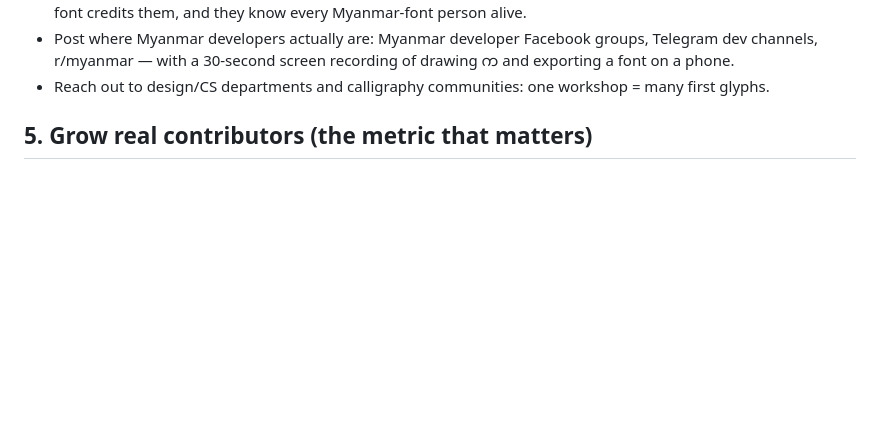
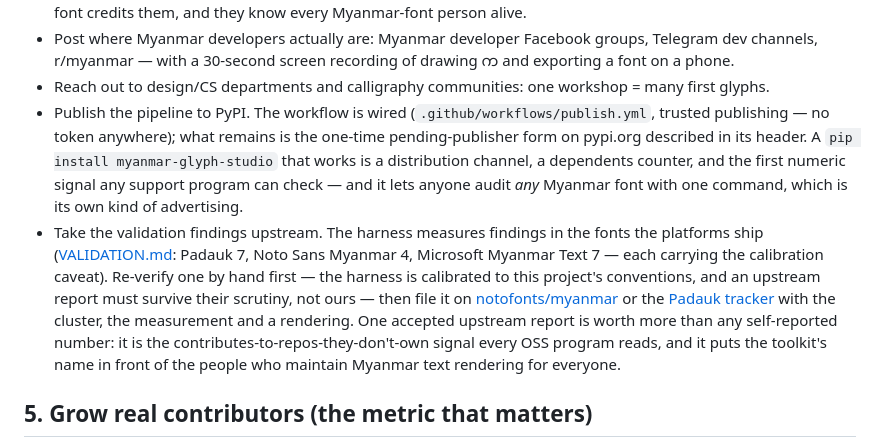
Before and after one commit to Thiha-Lynn/myanmar-glyph-studio, a Markdown page: docs/LAUNCH.md, the part around the change. Rendered like a GitHub page; blank space fills up the shorter version.

Commit message:
The launch playbook learns the upstream route
Distribution, not engineering, is the project's binding constraint —
four unique visitors in a fortnight says so. Two additions to the
visibility section, both from reviewing where the playbook was thinner
than the repository it describes:

PyPI as a visibility step in its own right, now that publishing is a
wired workflow: a pip install that works is a distribution channel, a
dependents counter, and the first numeric signal any support program
can check — and it lets anyone audit any Myanmar font with one
command, which is its own kind of advertising.

And taking the validation findings upstream. The harness measures
findings in the fonts the platforms actually ship (Padauk 7, Noto Sans
Myanmar 4, Microsoft Myanmar Text 7), and those belong on the Noto
Myanmar and Padauk trackers — re-verified by hand first, because the
harness is calibrated to this project's conventions and an upstream
report must survive their scrutiny, not ours. One accepted upstream
report is the contributes-to-repos-they-don't-own signal every OSS
program reads, and it puts the toolkit's name in front of the people
who maintain Myanmar text rendering for everyone.

```diff
--- a/docs/LAUNCH.md
+++ b/docs/LAUNCH.md
@@ -72,6 +72,28 @@ never open a repository.
   recording of drawing က and exporting a font on a phone.
 * Reach out to design/CS departments and calligraphy communities: one
   workshop = many first glyphs.
+* Publish the pipeline to PyPI. The workflow is wired
+  (`.github/workflows/publish.yml`, trusted publishing — no token
+  anywhere); what remains is the one-time pending-publisher form on
+  pypi.org described in its header. A `pip install myanmar-glyph-studio`
+  that works is a distribution channel, a dependents counter, and the
+  first numeric signal any support program can check — and it lets
+  anyone audit *any* Myanmar font with one command, which is its own
+  kind of advertising.
+* Take the validation findings upstream. The harness measures findings
+  in the fonts the platforms ship
+  ([VALIDATION.md](VALIDATION.md): Padauk 7, Noto Sans Myanmar 4,
+  Microsoft Myanmar Text 7 — each carrying the calibration caveat).
+  Re-verify one by hand first — the harness is calibrated to this
+  project's conventions, and an upstream report must survive their
+  scrutiny, not ours — then file it on
+  [notofonts/myanmar](https://github.com/notofonts/myanmar) or the
+  [Padauk tracker](https://github.com/silnrsi/font-padauk) with the
+  cluster, the measurement and a rendering. One accepted upstream
+  report is worth more than any self-reported number: it is the
+  contributes-to-repos-they-don't-own signal every OSS program reads,
+  and it puts the toolkit's name in front of the people who maintain
+  Myanmar text rendering for everyone.
 
 ## 5. Grow real contributors (the metric that matters)
 
```
Also changed, not shown: CHANGELOG.md (+7 -0 lines).
